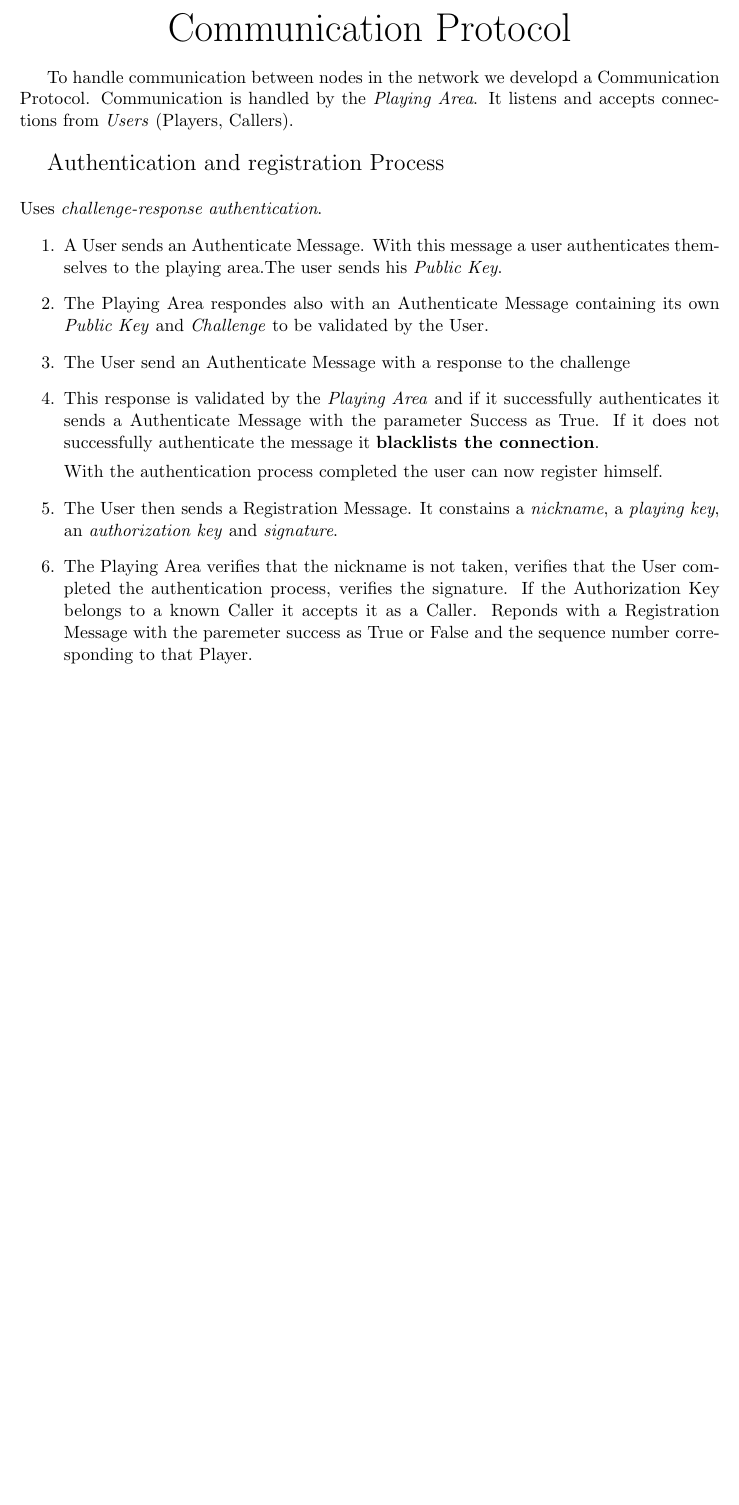
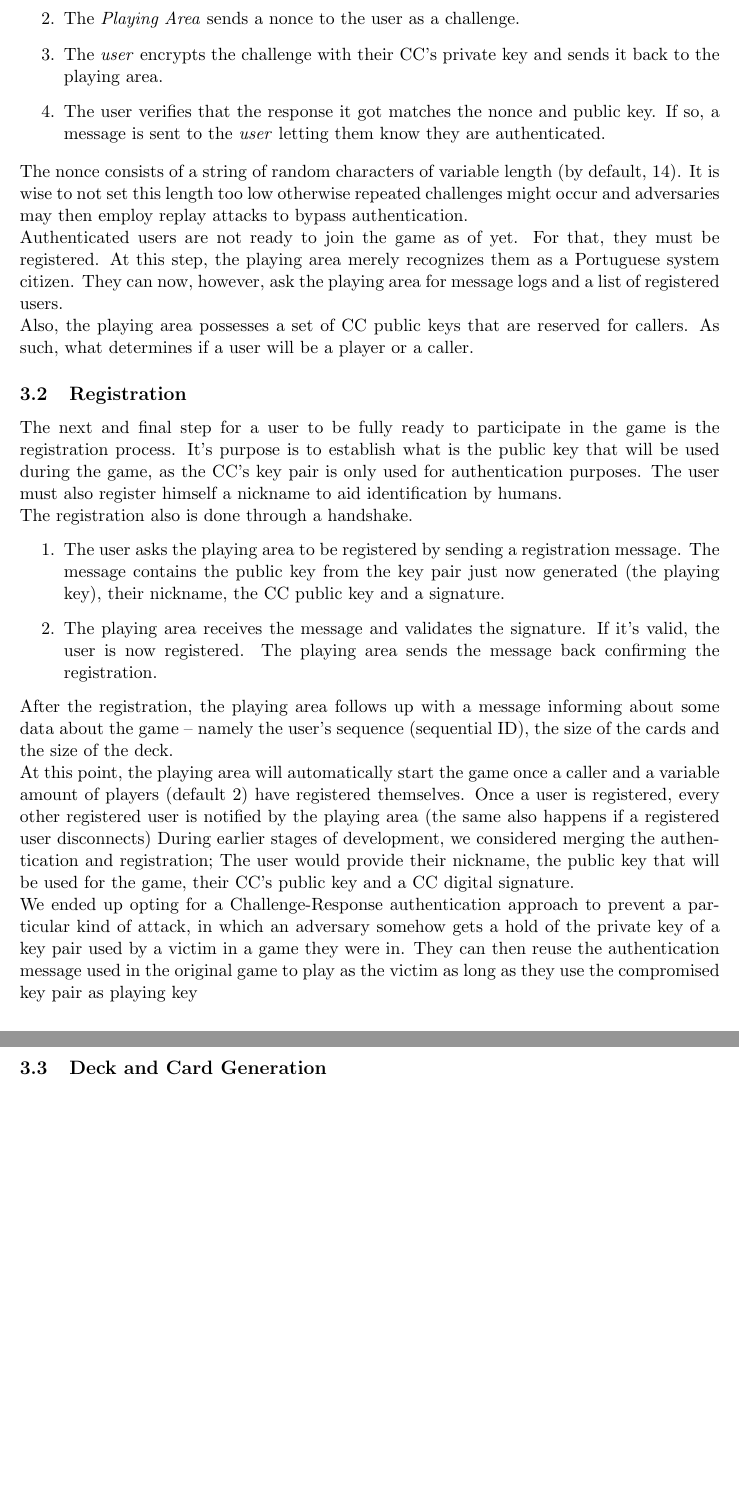
Before and after one commit to BrunoRochaDev/Distributed_Bingo, a LaTeX document (report/report.tex): part of page 3 of 4 before the commit and two parts of pages 5 and 7 of 7 after it, the two joined at a grey line, cut at the place of the change, the shorter picture padded with empty space. Compiled offline with pdfLaTeX.

Commit message:
Report updates

```diff
--- a/report/report.tex
+++ b/report/report.tex
@@ -7,6 +7,9 @@
 \usepackage[margin=1.25in]{geometry}
 \usepackage{graphicx}
 \graphicspath{ {.} }
+\usepackage{imakeidx}
+
+\makeindex[columns=3, title=Alphabetical Index, intoc]
 
 
 \begin{document}
@@ -47,9 +48,0 @@
-\begin{center}
-	{\Huge Communication Protocol}
-\end{center}
-
-To handle communication between nodes in the network we developd a Communication Protocol. Communication is handled by the \emph{Playing Area}. It listens and accepts connections from \emph{Users} (Players, Callers).\\
-\par {\Large Authentication and registration Process}
-\\ \\
-Uses \emph{challenge-response authentication}.
-\begin{enumerate}
@@ -56,8 +61,2 @@ Uses \emph{challenge-response authentication}.
 
 
-  \item A User sends an Authenticate Message. With this message a user authenticates themselves to the playing area.The user sends his \emph{Public Key}.
-  \item The Playing Area respondes also with an Authenticate Message containing its own \emph{Public Key} and \emph{Challenge} to be validated by the User.
-  \item The User send an Authenticate Message with a response to the challenge
-  \item This response is validated by the \emph{Playing Area} and if it successfully authenticates it sends a Authenticate Message with the parameter Success as True. If it does not successfully authenticate the message it \textbf{blacklists the connection}. \par With the authentication process completed the user can now register himself.
-  \item The User then sends a Registration Message. It constains a \emph{nickname}, a \emph{playing key}, an  \emph{authorization key} and \emph{signature}.
-  \item The 	Playing Area verifies that the nickname is not taken, verifies that the User completed the authentication process, verifies the signature. If the Authorization Key belongs to a known Caller it accepts it as a Caller. Reponds with a Registration Message with the paremeter success as True or False and the sequence number corresponding to that Player.
@@ -65,7 +73,25 @@ Uses \emph{challenge-response authentication}.
+  \item The \emph{Playing Area} sends a nonce to the user as a challenge.
+  \item The \emph{user} encrypts the challenge with their CC’s private key and sends it back to the playing area.
+  \item The user verifies that the response it got matches the nonce and public key. If so, a message is sent to the \emph{user} letting them know they are authenticated.
 \end{enumerate}
+The nonce consists of a string of random characters of variable length (by default, 14). It is wise to not set this length too low otherwise repeated challenges might occur and adversaries may then employ replay attacks to bypass authentication. \\ Authenticated users are not ready to join the game as of yet. For that, they must be registered. At this step, the playing area merely recognizes them as a Portuguese system citizen. They can now, however, ask the playing area for message logs and a list of registered users. \\ Also, the playing area possesses a set of CC public keys that are reserved for callers. As such, what determines if a user will be a player or a caller.
+
+\subsection{Registration}
+The next and final step for a user to be fully ready to participate in the game is the registration process. It’s purpose is to establish what is the public key that will be used during the game, as the CC’s key pair is only used for authentication purposes. The user must also register himself a nickname to aid identification by humans. \\ The registration also is done through a handshake.
+\begin{enumerate}
+	\item The user asks the playing area to be registered by sending a registration message. The message contains the public key from the key pair just now generated (the playing key), their nickname, the CC public key and a signature.
+	\item The playing area receives the message and validates the signature. If it’s valid, the user is now registered. The playing area sends the message back confirming the registration.
+\end{enumerate}
+After the registration, the playing area follows up with a message informing about some data about the game – namely the user’s sequence (sequential ID), the size of the cards and the size of the deck.
+\\At this point, the playing area will automatically start the game once a caller and a variable amount of players (default 2) have registered themselves. Once a user is registered, every other registered user is notified by the playing area (the same also happens if a registered user disconnects)
+During earlier stages of development, we considered merging the authentication and registration; The user would provide their nickname, the public key that will be used for the game, their CC’s public key and a CC digital signature.\\
+We ended up opting for a Challenge-Response authentication approach to prevent a particular kind of attack, in which an adversary somehow gets a hold of the private key of a key pair used by a victim in a game they were in. They can then reuse the authentication message used in the original game to play as the victim as long as they use the compromised key pair as playing key
 \begin{center}
 \includegraphics{AuthenticateUML.png}
 \end{center}
+\clearpage
+
+\subsection{Deck and Card Generation}
 
 
 \end{document}
```
Also changed, not shown: report/report.ind (added), report/report.pdf, report/report.tex (34 more changed lines), 5 other files.
